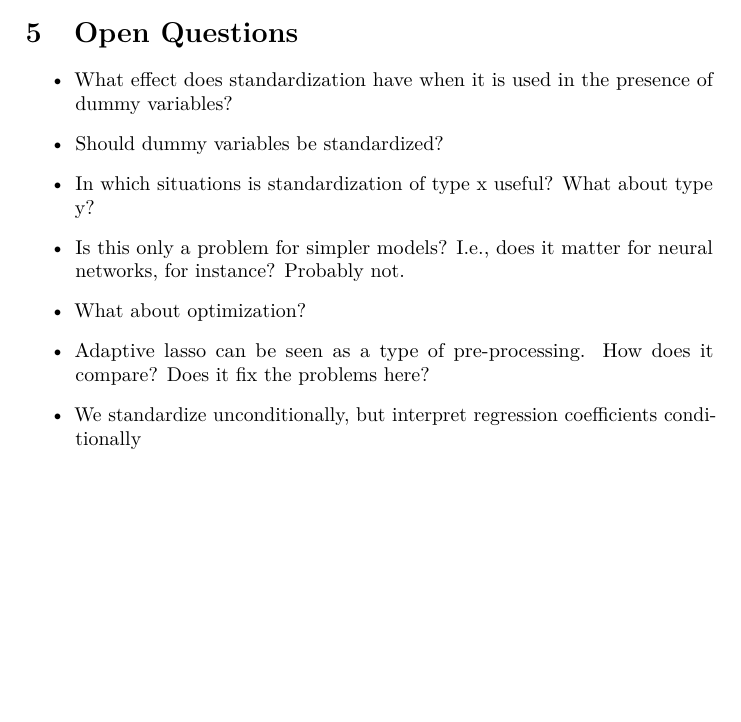
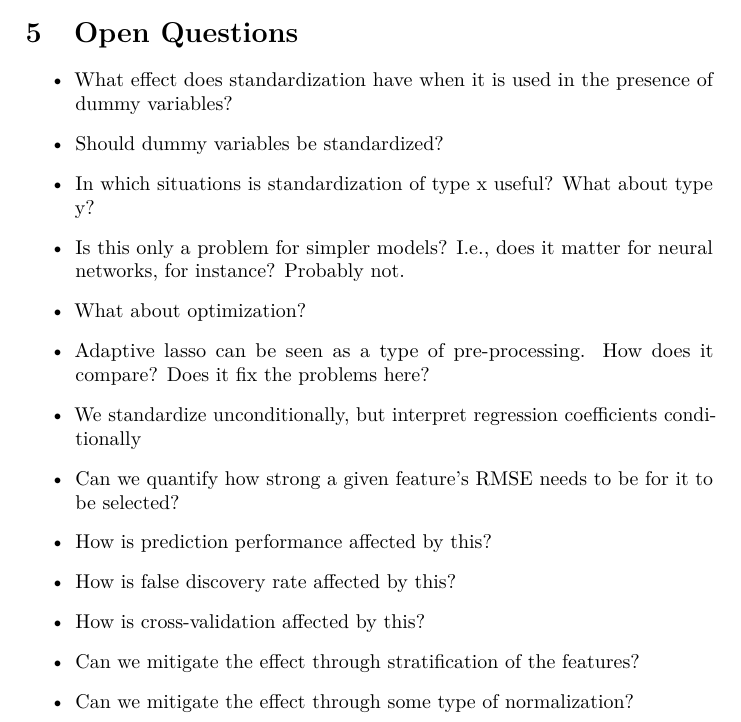
Before and after one commit to jolars/normreg, a LaTeX document (paper/normreg.tex): part of page 3 of 3, cut so that both start at the same text, the shorter picture padded with empty space. Compiled offline with pdfLaTeX.

Commit message:
feat(paper): add some comments from discussion

```diff
--- a/paper/normreg.tex
+++ b/paper/normreg.tex
@@ -105,6 +105,12 @@ A definite issue arises, however, as
   \item What about optimization?
   \item Adaptive lasso can be seen as a type of pre-processing. How does it compare? Does it fix the problems here?
   \item We standardize unconditionally, but interpret regression coefficients conditionally
+  \item Can we quantify how strong a given feature's RMSE needs to be for it to be selected?
+  \item How is prediction performance affected by this?
+  \item How is false discovery rate affected by this?
+  \item How is cross-validation affected by this?
+  \item Can we mitigate the effect through stratification of the features?
+  \item Can we mitigate the effect through some type of normalization?
 \end{itemize}
 
 % \printbibliography
```
